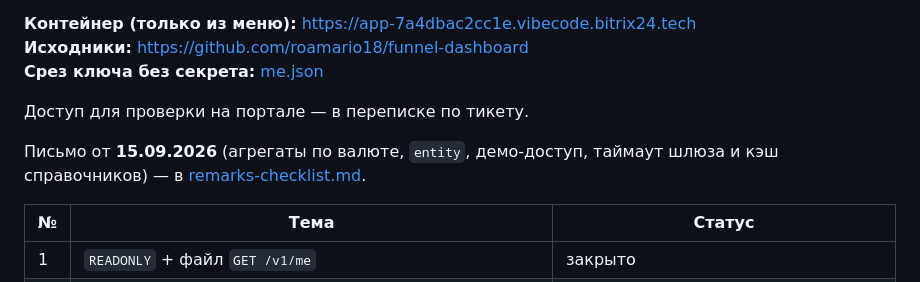
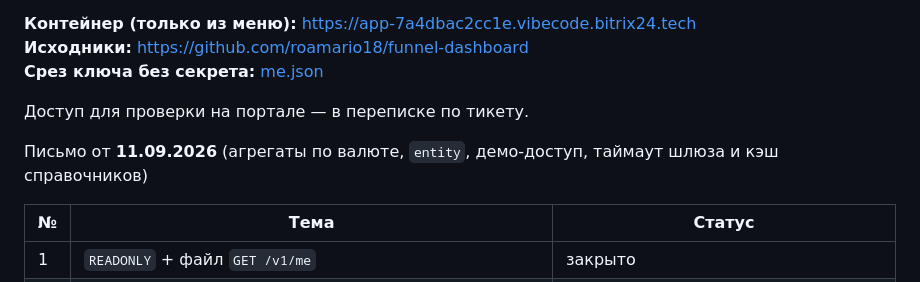
Before and after one commit to roamario18/funnel-dashboard, a Markdown page: docs/remarks-11-09-2026.md, the part around the change. Drawn GitHub-style.

Commit message:
Date the follow-up remarks as 11.09 in both checklists.
Drop the separate 15.09 letter framing so the two files describe the same review cycle.

Co-authored-by: Cursor <cursoragent@cursor.com>

```diff
--- a/docs/remarks-11-09-2026.md
+++ b/docs/remarks-11-09-2026.md
@@ -10,7 +10,7 @@
 
 Доступ для проверки на портале — в переписке по тикету.
 
-Письмо от **15.09.2026** (агрегаты по валюте, `entity`, демо-доступ, таймаут шлюза и кэш справочников) — в [remarks-checklist.md](remarks-checklist.md).
+Письмо от **11.09.2026** (агрегаты по валюте, `entity`, демо-доступ, таймаут шлюза и кэш справочников)
 
 | № | Тема | Статус |
 |---|---|---|
```
Also changed, not shown: docs/remarks-checklist.md (+1 -1 lines).
